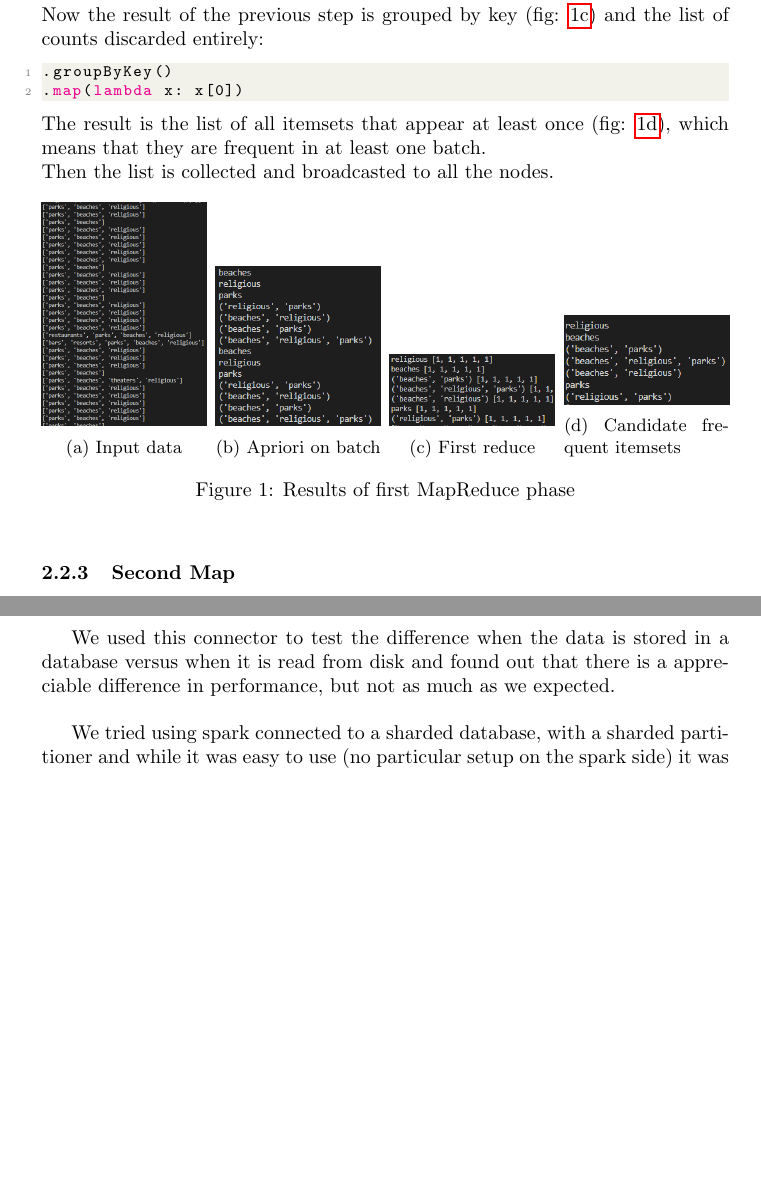
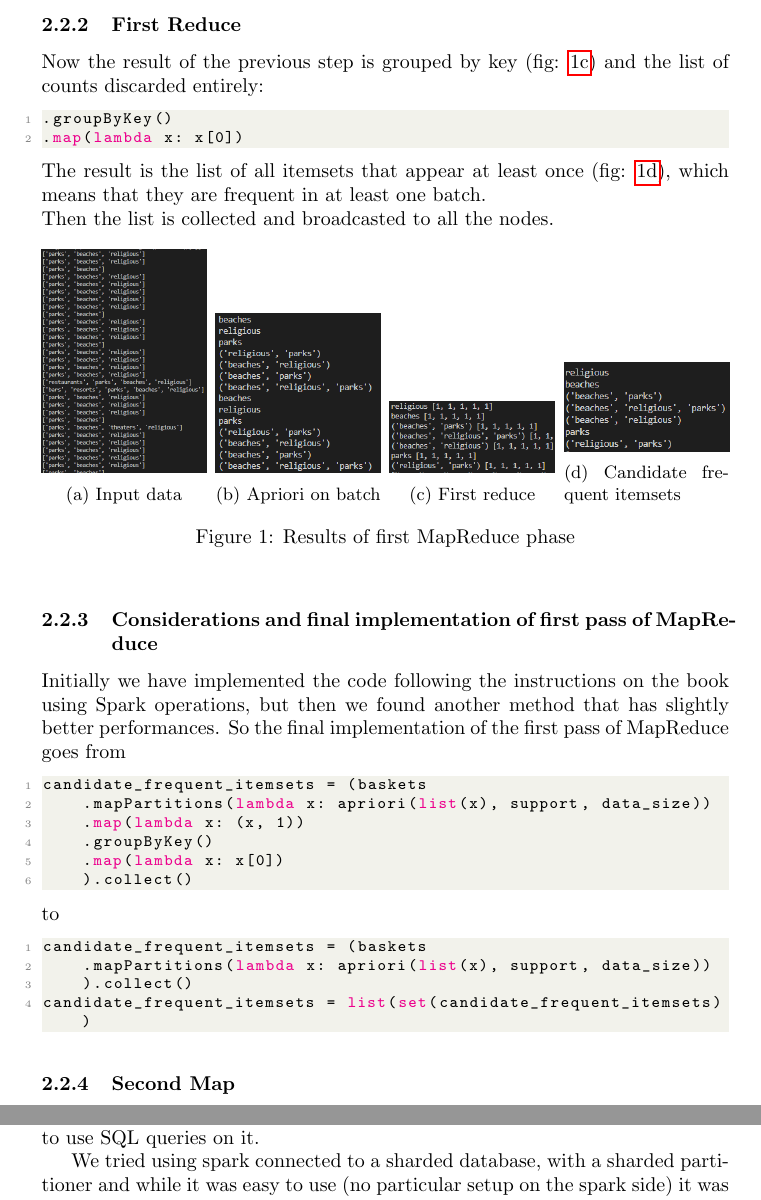
Before and after one commit to Albio-dev/SON_pyspark, a LaTeX document (report/report.tex): two parts of pages 4 and 7 of 8 before the commit and two parts of pages 4 and 7 of 9 after it, joined at a grey line, cut at the place of the change, the shorter picture padded with empty space. Compiled offline with pdfLaTeX.

Commit message:
Bug Fixes

```diff
--- a/report/report.tex
+++ b/report/report.tex
@@ -130,6 +130,24 @@
 	\caption{Results of first MapReduce phase}
 	\end{figure}
 
+	\subsubsection{Considerations and final implementation of first pass of MapReduce}
+	Initially we have implemented the code following the instructions on the book using Spark operations, but then we found another method that has slightly better performances. So the final implementation of the first pass of MapReduce goes from
+	\begin{lstlisting}
+candidate_frequent_itemsets = (baskets
+    .mapPartitions(lambda x: apriori(list(x), support, data_size))
+    .map(lambda x: (x, 1))
+    .groupByKey()
+    .map(lambda x: x[0])
+    ).collect()
+\end{lstlisting}
+to
+	\begin{lstlisting}
+candidate_frequent_itemsets = (baskets
+    .mapPartitions(lambda x: apriori(list(x), support, data_size))
+    ).collect()
+candidate_frequent_itemsets = list(set(candidate_frequent_itemsets))
+\end{lstlisting}
+
 	\subsubsection{Second Map}
 	Now we need to count the occurrences of every itemset in the whole dataset.\\
 	We do it on every partition:
@@ -225,8 +239,8 @@
-	The main difference between a local spark instance (e.g. reads from disk and not a database) is that the environment is a $SparkSession$, which allows to use connectors to read and write data from databases as well as repartition it.\\
-	A partitioner can be specified to regulate how the data is handled and to change how it is distributed.\\
-	The read data is in the form of a $DataFrame$ which wraps an RDD and allows to use SQL queries on it.\\
+	We found that there is a \href{https://www.mongodb.com/docs/spark-connector/current/}{MongoDB Connector for Spark} to connect to a MongoDB database and read the data from it as well as 	write the results back to it.
 
-	We used this connector to test the difference when the data is stored in a database versus when it is read from disk and found out that there is a appreciable difference in performance, but not as much as we expected.\\
+	The main difference between a local spark instance (e.g. reads from disk and not a database) is that the environment is a $SparkSession$ (instead of a $SparkContext$), which allows to use connectors to read and write data from databases as well as repartition it.\\
+	A $partitioner$ can be specified to regulate how the data is handled and to change how it is distributed.\\
+	The read data is in the form of a $DataFrame$ which wraps an RDD and allows to use SQL queries on it.
 
 	We tried using spark connected to a sharded database, with a sharded partitioner and while it was easy to use (no particular setup on the spark side) it was really difficult to setup the database with no noticeable execution difference.\\
 	So we settled on a single node database with a default partitioner, which in the case of our datasets, always produced a single partition.\\
```
Also changed, not shown: report/report.tex (6 more changed lines), 2 other files.
